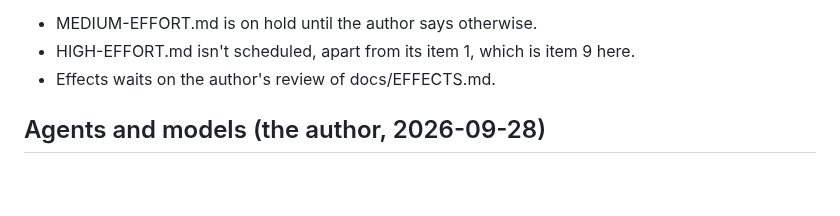
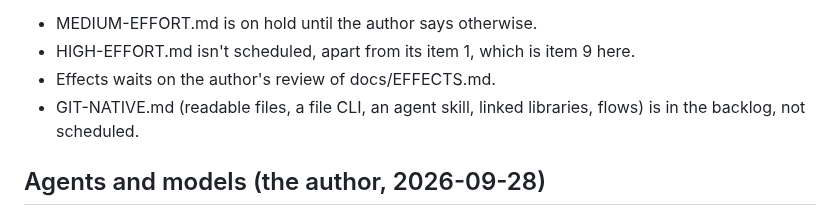
Before and after one commit to iretonsean/Omastrator, a Markdown page: docs/backlog/QUICK-WINS.md, the part around the change. Drawn GitHub-style; blank space fills up the shorter version.

```diff
--- a/docs/backlog/QUICK-WINS.md
+++ b/docs/backlog/QUICK-WINS.md
@@ -30,6 +30,8 @@ file with the work. Don't delete finished items.
 - HIGH-EFFORT.md isn't scheduled, apart from its item 1, which is item 9
   here.
 - Effects waits on the author's review of docs/EFFECTS.md.
+- GIT-NATIVE.md (readable files, a file CLI, an agent skill, linked
+  libraries, flows) is in the backlog, not scheduled.
 
 ## Agents and models (the author, 2026-09-28)
 
```
Also changed, not shown: docs/backlog/GIT-NATIVE.md (added, +92 -0 lines).
